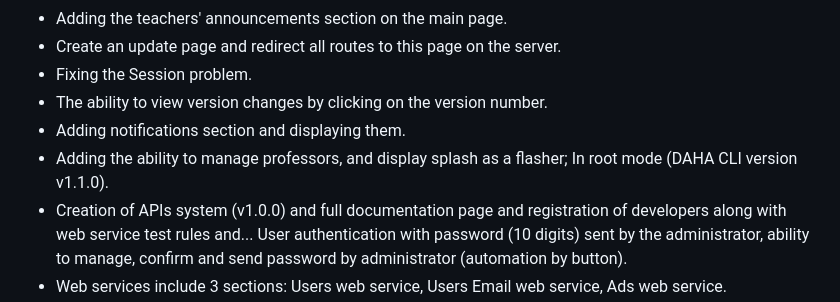
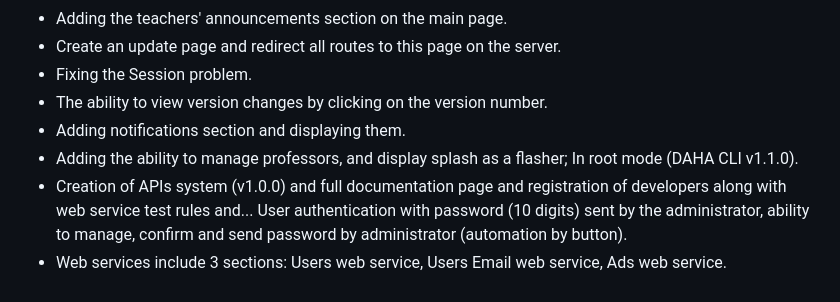
Before and after one commit to Mhadi-1382/daha-website-flask, a Markdown page: README.md, the part around the change. Drawn GitHub-style.

```diff
--- a/README.md
+++ b/README.md
@@ -28,7 +28,7 @@ Things like downloading lesson charts, important sites, receiving news and issue
 - Fixing the Session problem.
 - The ability to view version changes by clicking on the version number.
 - Adding notifications section and displaying them.
-- Adding the ability to manage professors, and display splash as a flasher; In root mode (DAHA CLI version v1.1.0).
+- Adding the ability to manage professors, and display splash as a flasher; In root mode (DAHA CLI v1.1.0).
 - Creation of APIs system (v1.0.0) and full documentation page and registration of developers along with web service test rules and... User authentication with password (10 digits) sent by the administrator, ability to manage, confirm and send password by administrator (automation by button).
 - Web services include 3 sections: Users web service, Users Email web service, Ads web service.
 - Added the ability to register ticket responses in a modal way (automation by button).
```
